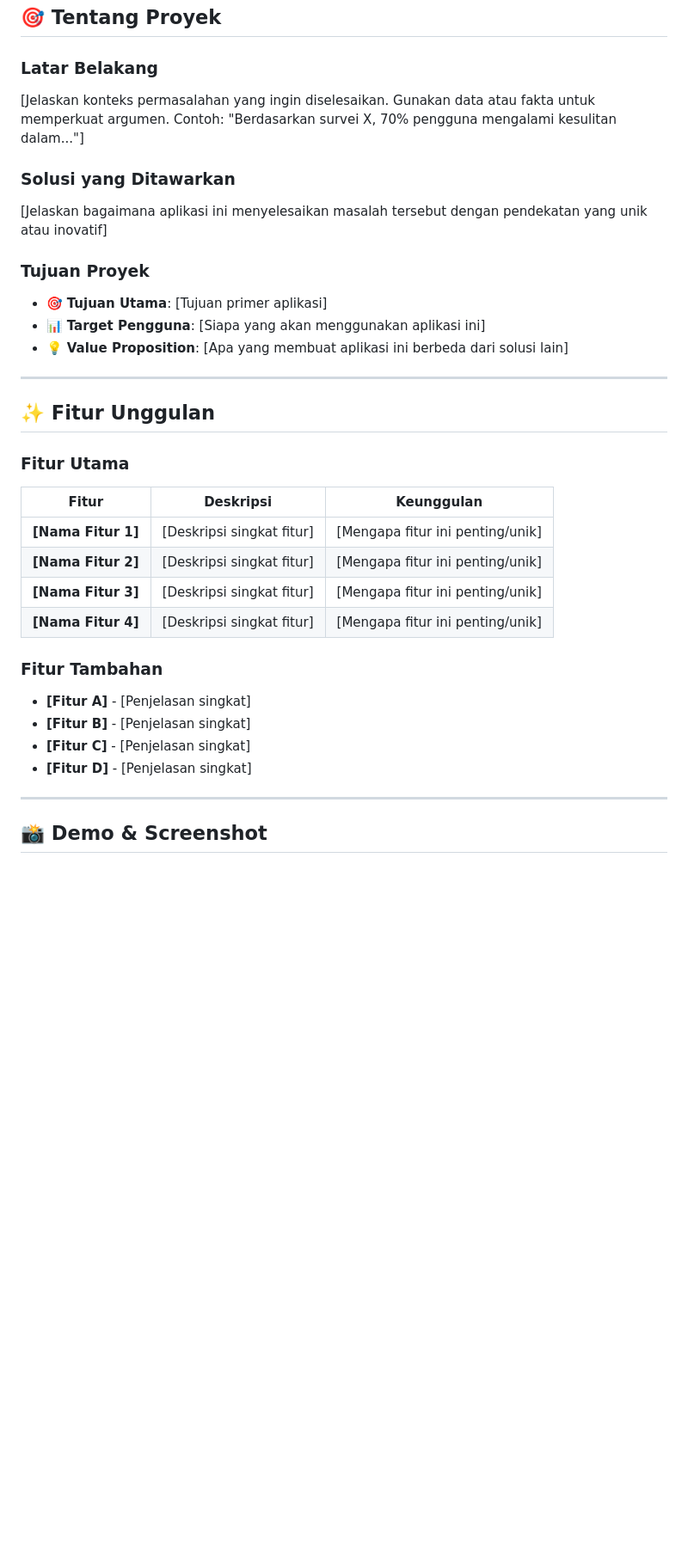
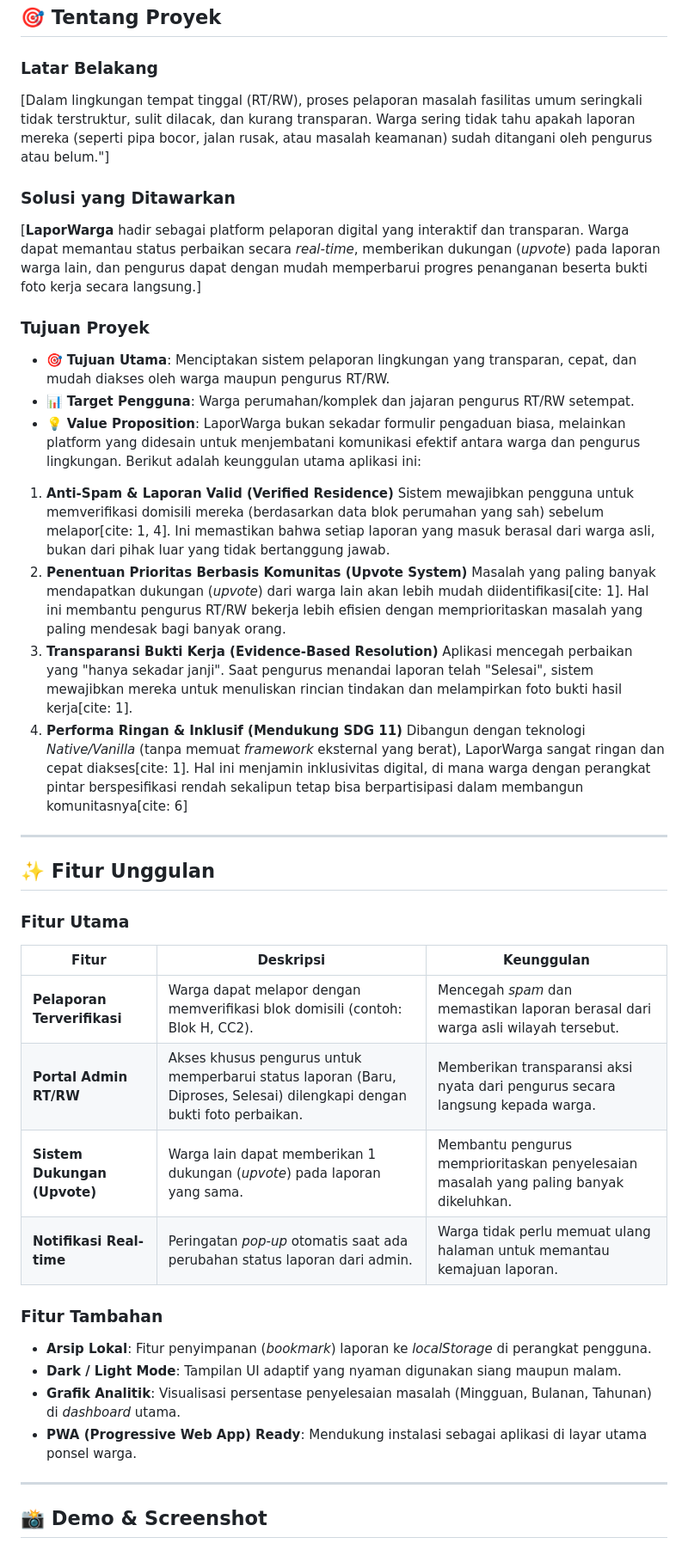
Before and after one commit to thallalw/laporwarga-itechnocup26, a Markdown page: README.md, the part around the change. Shown at 86% size. Drawn GitHub-style; blank space fills up the shorter version.

```diff
--- a/README.md
+++ b/README.md
@@ -49,17 +49,26 @@
 
 ### Latar Belakang
 
-[Jelaskan konteks permasalahan yang ingin diselesaikan. Gunakan data atau fakta untuk memperkuat argumen. Contoh: "Berdasarkan survei X, 70% pengguna mengalami kesulitan dalam..."]
+[Dalam lingkungan tempat tinggal (RT/RW), proses pelaporan masalah fasilitas umum seringkali tidak terstruktur, sulit dilacak, dan kurang transparan. Warga sering tidak tahu apakah laporan mereka (seperti pipa bocor, jalan rusak, atau masalah keamanan) sudah ditangani oleh pengurus atau belum."]
 
 ### Solusi yang Ditawarkan
 
-[Jelaskan bagaimana aplikasi ini menyelesaikan masalah tersebut dengan pendekatan yang unik atau inovatif]
+[**LaporWarga** hadir sebagai platform pelaporan digital yang interaktif dan transparan. Warga dapat memantau status perbaikan secara *real-time*, memberikan dukungan (*upvote*) pada laporan warga lain, dan pengurus dapat dengan mudah memperbarui progres penanganan beserta bukti foto kerja secara langsung.]
 
 ### Tujuan Proyek
 
-- 🎯 **Tujuan Utama**: [Tujuan primer aplikasi]
-- 📊 **Target Pengguna**: [Siapa yang akan menggunakan aplikasi ini]
-- 💡 **Value Proposition**: [Apa yang membuat aplikasi ini berbeda dari solusi lain]
+- 🎯 **Tujuan Utama**: Menciptakan sistem pelaporan lingkungan yang transparan, cepat, dan mudah diakses oleh warga maupun pengurus RT/RW.
+- 📊 **Target Pengguna**: Warga perumahan/komplek dan jajaran pengurus RT/RW setempat.
+- 💡 **Value Proposition**: LaporWarga bukan sekadar formulir pengaduan biasa, melainkan platform yang didesain untuk menjembatani komunikasi efektif antara warga dan pengurus lingkungan. Berikut adalah keunggulan utama aplikasi ini:
+
+1. **Anti-Spam & Laporan Valid (Verified Residence)**
+   Sistem mewajibkan pengguna untuk memverifikasi domisili mereka (berdasarkan data blok perumahan yang sah) sebelum melapor[cite: 1, 4]. Ini memastikan bahwa setiap laporan yang masuk berasal dari warga asli, bukan dari pihak luar yang tidak bertanggung jawab.
+2. **Penentuan Prioritas Berbasis Komunitas (Upvote System)**
+   Masalah yang paling banyak mendapatkan dukungan (*upvote*) dari warga lain akan lebih mudah diidentifikasi[cite: 1]. Hal ini membantu pengurus RT/RW bekerja lebih efisien dengan memprioritaskan masalah yang paling mendesak bagi banyak orang.
+3. **Transparansi Bukti Kerja (Evidence-Based Resolution)**
+   Aplikasi mencegah perbaikan yang "hanya sekadar janji". Saat pengurus menandai laporan telah "Selesai", sistem mewajibkan mereka untuk menuliskan rincian tindakan dan melampirkan foto bukti hasil kerja[cite: 1].
+4. **Performa Ringan & Inklusif (Mendukung SDG 11)**
+   Dibangun dengan teknologi *Native/Vanilla* (tanpa memuat *framework* eksternal yang berat), LaporWarga sangat ringan dan cepat diakses[cite: 1]. Hal ini menjamin inklusivitas digital, di mana warga dengan perangkat pintar berspesifikasi rendah sekalipun tetap bisa berpartisipasi dalam membangun komunitasnya[cite: 6]
 
 ---
 
@@ -69,17 +78,17 @@
 
 | Fitur | Deskripsi | Keunggulan |
 |----------|--------------|---------------|
-| **[Nama Fitur 1]** | [Deskripsi singkat fitur] | [Mengapa fitur ini penting/unik] |
-| **[Nama Fitur 2]** | [Deskripsi singkat fitur] | [Mengapa fitur ini penting/unik] |
-| **[Nama Fitur 3]** | [Deskripsi singkat fitur] | [Mengapa fitur ini penting/unik] |
-| **[Nama Fitur 4]** | [Deskripsi singkat fitur] | [Mengapa fitur ini penting/unik] |
+| **Pelaporan Terverifikasi** | Warga dapat melapor dengan memverifikasi blok domisili (contoh: Blok H, CC2). | Mencegah *spam* dan memastikan laporan berasal dari warga asli wilayah tersebut. |
+| **Portal Admin RT/RW** | Akses khusus pengurus untuk memperbarui status laporan (Baru, Diproses, Selesai) dilengkapi dengan bukti foto perbaikan. | Memberikan transparansi aksi nyata dari pengurus secara langsung kepada warga. |
+| **Sistem Dukungan (Upvote)** | Warga lain dapat memberikan 1 dukungan (*upvote*) pada laporan yang sama. | Membantu pengurus memprioritaskan penyelesaian masalah yang paling banyak dikeluhkan. |
+| **Notifikasi Real-time** | Peringatan *pop-up* otomatis saat ada perubahan status laporan dari admin. | Warga tidak perlu memuat ulang halaman untuk memantau kemajuan laporan. |
 
 ### Fitur Tambahan
 
-- **[Fitur A]** - [Penjelasan singkat]
-- **[Fitur B]** - [Penjelasan singkat]
-- **[Fitur C]** - [Penjelasan singkat]
-- **[Fitur D]** - [Penjelasan singkat]
+- **Arsip Lokal**: Fitur penyimpanan (*bookmark*) laporan ke *localStorage* di perangkat pengguna.
+- **Dark / Light Mode**: Tampilan UI adaptif yang nyaman digunakan siang maupun malam.
+- **Grafik Analitik**: Visualisasi persentase penyelesaian masalah (Mingguan, Bulanan, Tahunan) di *dashboard* utama.
+- **PWA (Progressive Web App) Ready**: Mendukung instalasi sebagai aplikasi di layar utama ponsel warga.
 
 ---
 
```
